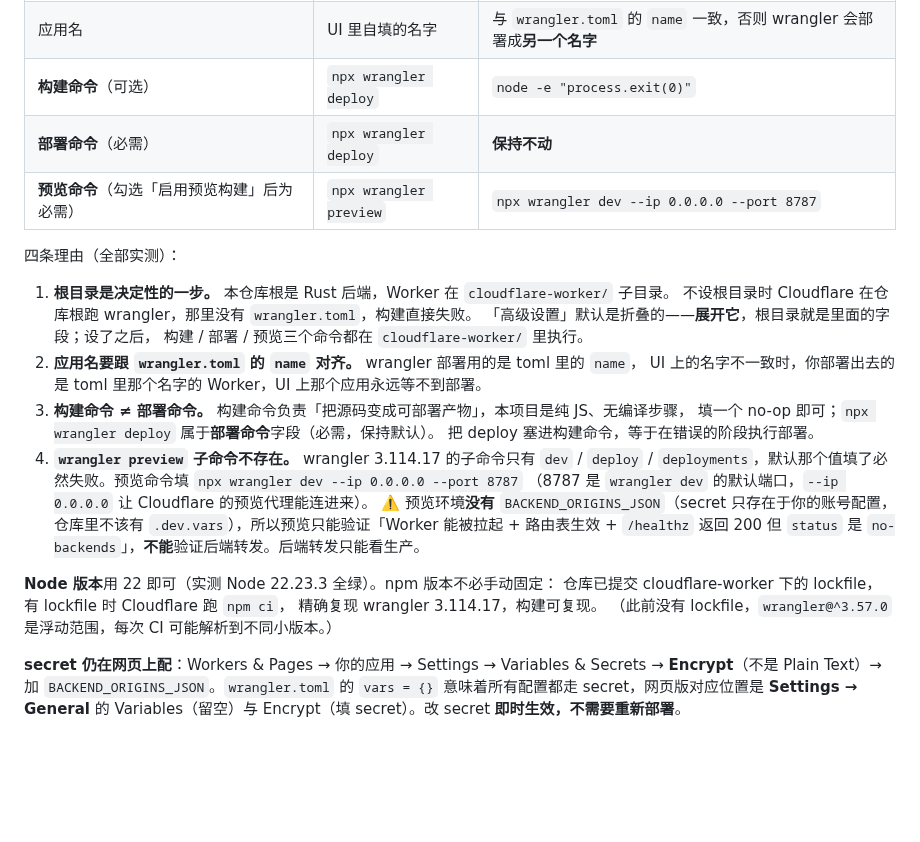
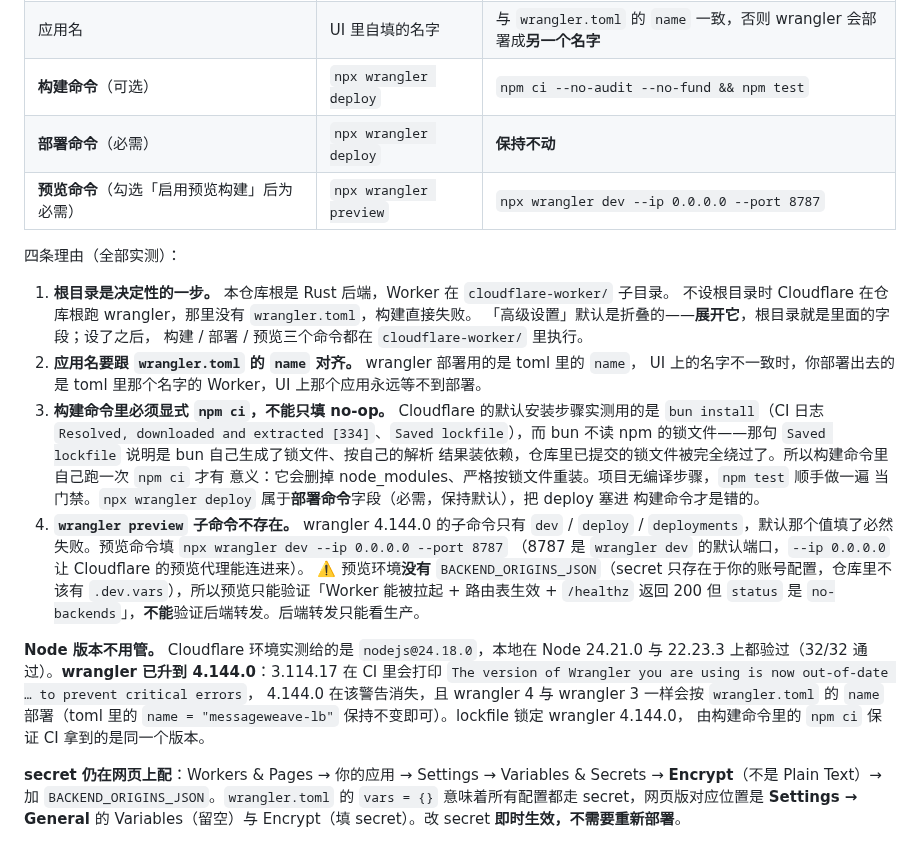
Before and after one commit to anonsaber/MessageWeave, a Markdown page: docs/deployment.md, the part around the change. Rendered like a GitHub page; blank space fills up the shorter version.

Commit message:
docs: §10.9 构建命令改为 npm ci + npm test
Cloudflare Git 集成的默认安装步骤实测用的是 bun install（日志
'Installing project dependencies: bun install'），bun 不读 npm 锁文件、
自己重新解析依赖（'Saved lockfile'），仓库里提交的锁文件被完全绕过。
只填 no-op 构建命令意味着 CI 装的是 bun 解析出来的版本树，而不是我们
锁定的 wrangler 4.144.0。构建命令改成显式 npm ci 后由 npm ci 删掉
node_modules 再严格按锁文件重装；项目无编译步骤，顺带跑一遍 npm test
当门禁。

同时把 Node 版本说明改为实测值（CI 给的是 nodejs@24.18.0），并记录
wrangler 4 与 3 一样按 wrangler.toml 的 name 部署。

```diff
--- a/docs/deployment.md
+++ b/docs/deployment.md
@@ -858,7 +858,7 @@ Git 集成**必须改的四个字段**（Cloudflare 的默认值对不上本仓
 |---|---|---|
 | **根目录 / Root directory**（在「高级设置」里） | 仓库根 | `cloudflare-worker` |
 | 应用名 | UI 里自填的名字 | 与 `wrangler.toml` 的 `name` 一致，否则 wrangler 会部署成**另一个名字** |
-| **构建命令**（可选） | `npx wrangler deploy` | `node -e "process.exit(0)"` |
+| **构建命令**（可选） | `npx wrangler deploy` | `npm ci --no-audit --no-fund && npm test` |
 | **部署命令**（必需） | `npx wrangler deploy` | **保持不动** |
 | **预览命令**（勾选「启用预览构建」后为必需） | `npx wrangler preview` | `npx wrangler dev --ip 0.0.0.0 --port 8787` |
 
@@ -870,20 +870,26 @@ Git 集成**必须改的四个字段**（Cloudflare 的默认值对不上本仓
    构建 / 部署 / 预览三个命令都在 `cloudflare-worker/` 里执行。
 2. **应用名要跟 `wrangler.toml` 的 `name` 对齐。** wrangler 部署用的是 toml 里的 `name`，
    UI 上的名字不一致时，你部署出去的是 toml 里那个名字的 Worker，UI 上那个应用永远等不到部署。
-3. **构建命令 ≠ 部署命令。** 构建命令负责「把源码变成可部署产物」，本项目是纯 JS、无编译步骤，
-   填一个 no-op 即可；`npx wrangler deploy` 属于**部署命令**字段（必需，保持默认）。
-   把 deploy 塞进构建命令，等于在错误的阶段执行部署。
-4. **`wrangler preview` 子命令不存在。** wrangler 3.114.17 的子命令只有 `dev` / `deploy` /
+3. **构建命令里必须显式 `npm ci`，不能只填 no-op。** Cloudflare 的默认安装步骤实测用的是
+   `bun install`（CI 日志 `Resolved, downloaded and extracted [334]`、`Saved lockfile`），而
+   bun 不读 npm 的锁文件——那句 `Saved lockfile` 说明是 bun 自己生成了锁文件、按自己的解析
+   结果装依赖，仓库里已提交的锁文件被完全绕过了。所以构建命令里自己跑一次 `npm ci` 才有
+   意义：它会删掉 node_modules、严格按锁文件重装。项目无编译步骤，`npm test` 顺手做一遍
+   当门禁。`npx wrangler deploy` 属于**部署命令**字段（必需，保持默认），把 deploy 塞进
+   构建命令才是错的。
+4. **`wrangler preview` 子命令不存在。** wrangler 4.144.0 的子命令只有 `dev` / `deploy` /
    `deployments`，默认那个值填了必然失败。预览命令填 `npx wrangler dev --ip 0.0.0.0 --port 8787`
    （8787 是 `wrangler dev` 的默认端口，`--ip 0.0.0.0` 让 Cloudflare 的预览代理能连进来）。
    ⚠️ 预览环境**没有** `BACKEND_ORIGINS_JSON`（secret 只存在于你的账号配置，仓库里不该有
    `.dev.vars`），所以预览只能验证「Worker 能被拉起 + 路由表生效 + `/healthz` 返回 200 但
    `status` 是 `no-backends`」，**不能**验证后端转发。后端转发只能看生产。
 
-**Node 版本**用 22 即可（实测 Node 22.23.3 全绿）。npm 版本不必手动固定：
-仓库已提交 cloudflare-worker 下的 lockfile，有 lockfile 时 Cloudflare 跑 `npm ci`，
-精确复现 wrangler 3.114.17，构建可复现。
-（此前没有 lockfile，`wrangler@^3.57.0` 是浮动范围，每次 CI 可能解析到不同小版本。）
+**Node 版本不用管。** Cloudflare 环境实测给的是 `nodejs@24.18.0`，本地在 Node 24.21.0 与
+22.23.3 上都验过（32/32 通过）。**wrangler 已升到 4.144.0**：3.114.17 在 CI 里会打印
+`The version of Wrangler you are using is now out-of-date … to prevent critical errors`，
+4.144.0 在该警告消失，且 wrangler 4 与 wrangler 3 一样会按 `wrangler.toml` 的 `name`
+部署（toml 里的 `name = "messageweave-lb"` 保持不变即可）。lockfile 锁定 wrangler 4.144.0，
+由构建命令里的 `npm ci` 保证 CI 拿到的是同一个版本。
 
 **secret 仍在网页上配**：Workers & Pages → 你的应用 → Settings → Variables & Secrets →
 **Encrypt**（不是 Plain Text）→ 加 `BACKEND_ORIGINS_JSON`。`wrangler.toml` 的 `vars = {}`
```
